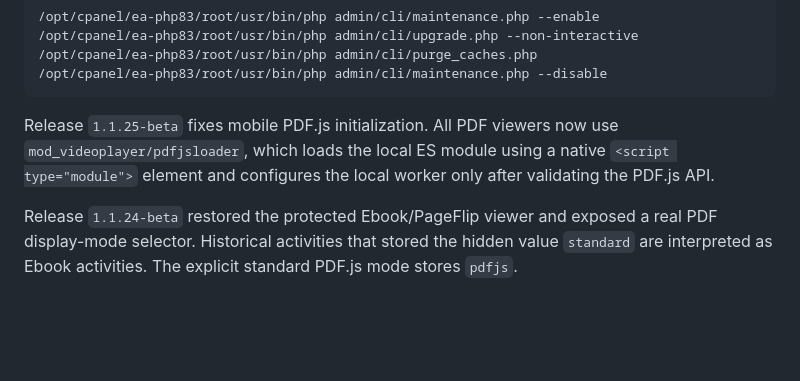
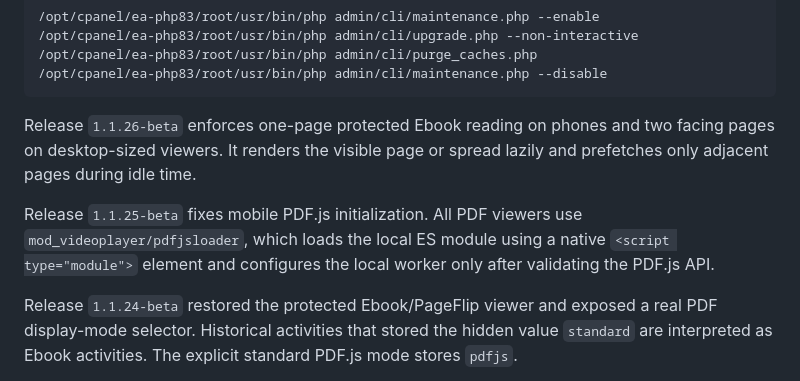
Before and after one commit to JoseMorenoSalgado/moodle-mod_videoplayer, a Markdown page: docs/installation.md, the part around one of its changes. Drawn GitHub-style; blank space fills up the shorter version.

````diff
--- a/docs/installation.md
+++ b/docs/installation.md
@@ -51,7 +53,9 @@ For cPanel PHP 8.3:
 /opt/cpanel/ea-php83/root/usr/bin/php admin/cli/maintenance.php --disable
 ```
 
-Release `1.1.25-beta` fixes mobile PDF.js initialization. All PDF viewers now use `mod_videoplayer/pdfjsloader`, which loads the local ES module using a native `<script type="module">` element and configures the local worker only after validating the PDF.js API.
+Release `1.1.26-beta` enforces one-page protected Ebook reading on phones and two facing pages on desktop-sized viewers. It renders the visible page or spread lazily and prefetches only adjacent pages during idle time.
+
+Release `1.1.25-beta` fixes mobile PDF.js initialization. All PDF viewers use `mod_videoplayer/pdfjsloader`, which loads the local ES module using a native `<script type="module">` element and configures the local worker only after validating the PDF.js API.
 
 Release `1.1.24-beta` restored the protected Ebook/PageFlip viewer and exposed a real PDF display-mode selector. Historical activities that stored the hidden value `standard` are interpreted as Ebook activities. The explicit standard PDF.js mode stores `pdfjs`.
 
````
Also changed, not shown: other parts of docs/installation.md (+44 -17 lines).
